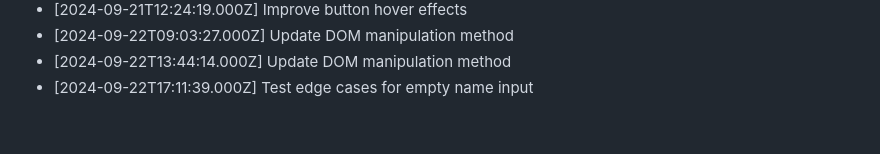
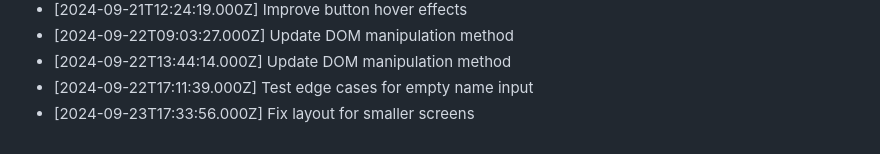
Before and after one commit to harshitj183/TruthandDareGAMEWEB, a Markdown page: PROGRESS.md, the part around the change. Rendered like a GitHub page.

Commit message:
Fix layout for smaller screens

```diff
--- a/PROGRESS.md
+++ b/PROGRESS.md
@@ -167,3 +167,4 @@
 - [2024-09-22T09:03:27.000Z] Update DOM manipulation method
 - [2024-09-22T13:44:14.000Z] Update DOM manipulation method
 - [2024-09-22T17:11:39.000Z] Test edge cases for empty name input
+- [2024-09-23T17:33:56.000Z] Fix layout for smaller screens
```
